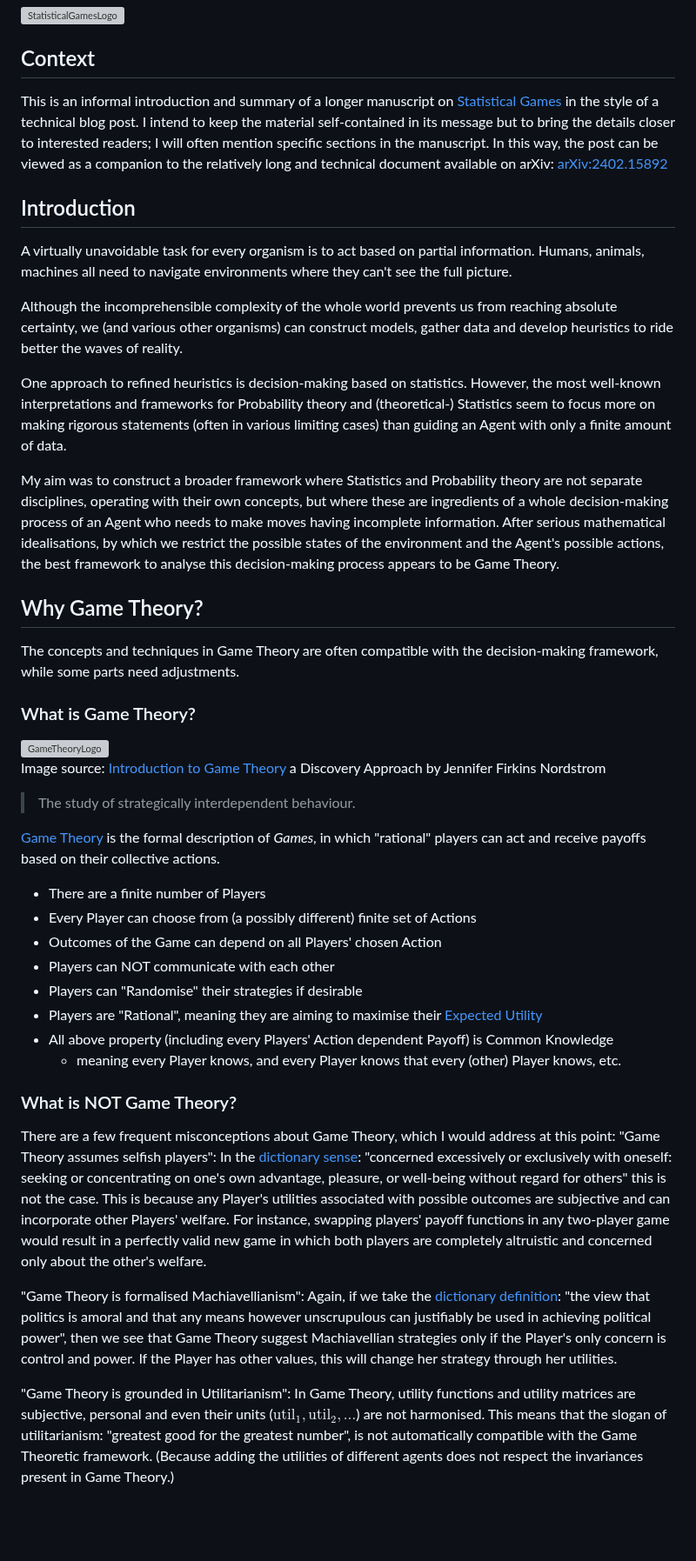
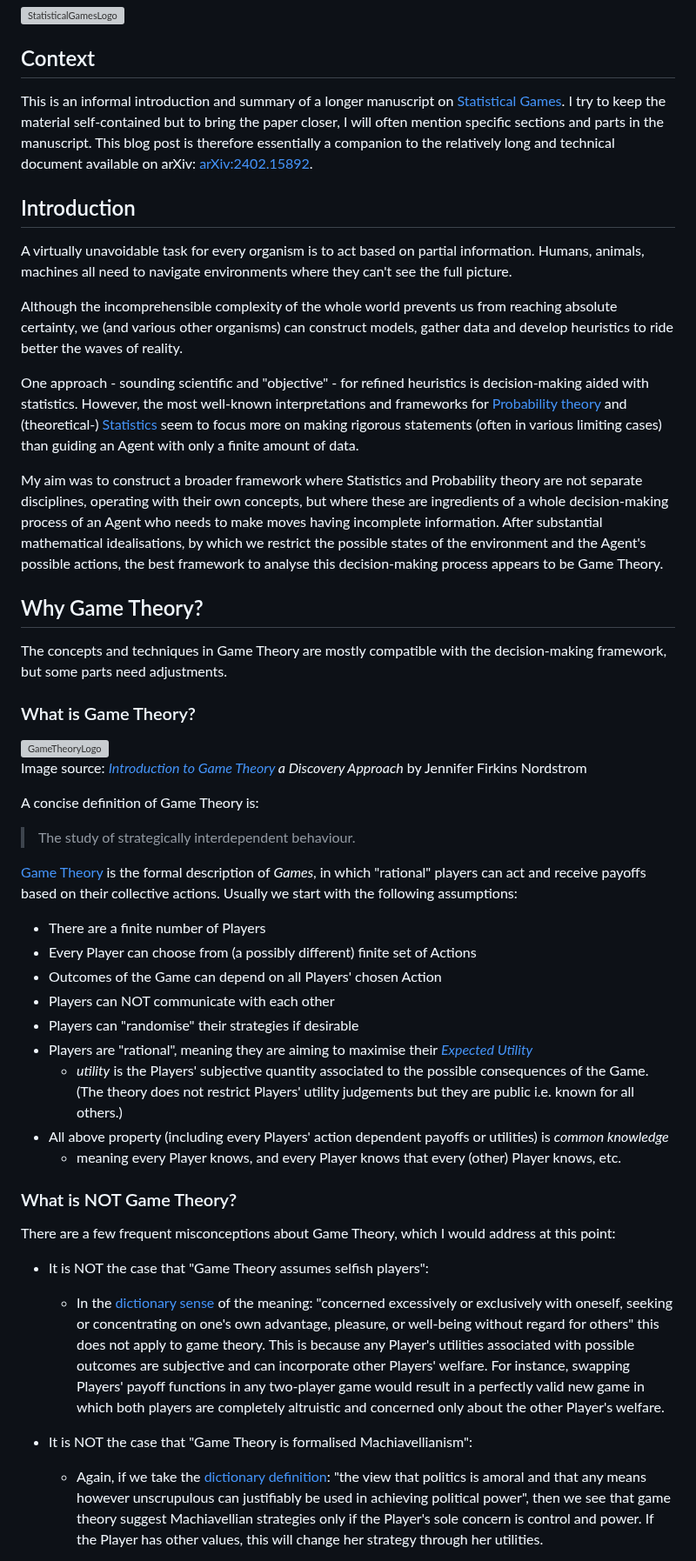
Before and after one commit to Konczer/UncertaintyTheory, a Markdown page: StatisticalGames/Blog/README.md, the part around one of its changes. Shown at 87% size. GitHub-like rendering; blank space fills up the shorter version; grey boxes are pictures that could not be loaded.

Commit message:
CMU talk added to the README in StatisticalGames, Blog modified

```diff
--- a/StatisticalGames/Blog/README.md
+++ b/StatisticalGames/Blog/README.md
@@ -5,10 +5,10 @@
 
 ## Context
 
-This is an informal introduction and summary of a longer manuscript on [Statistical Games](https://arxiv.org/abs/2402.15892) in the style of a technical blog post.
-I intend to keep the material self-contained in its message but to bring the details closer to interested readers; I will often mention specific sections in the manuscript.
-In this way, the post can be viewed as a companion to the relatively long and technical document available on arXiv:
-[arXiv:2402.15892](https://arxiv.org/abs/2402.15892)
+This is an informal introduction and summary of a longer manuscript on [Statistical Games](https://arxiv.org/abs/2402.15892).
+I try to keep the material self-contained but to bring the paper closer, I will often mention specific sections and parts in the manuscript.
+This blog post is therefore essentially a companion to the relatively long and technical document available on arXiv:
+[arXiv:2402.15892](https://arxiv.org/abs/2402.15892).
 
 ## Introduction
 
@@ -17,25 +17,26 @@ Humans, animals, machines all need to navigate environments where they can't see
 
 Although the incomprehensible complexity of the whole world prevents us from reaching absolute certainty, we (and various other organisms) can construct models, gather data and develop heuristics to ride better the waves of reality.
 
-One approach to refined heuristics is decision-making based on statistics. However, the most well-known interpretations and frameworks for Probability theory and (theoretical-) Statistics seem to focus more on making rigorous statements (often in various limiting cases) than guiding an Agent with only a finite amount of data.
+One approach - sounding scientific and "objective" - for refined heuristics is decision-making aided with statistics. However, the most well-known interpretations and frameworks for [Probability theory](https://en.wikipedia.org/wiki/Probability_interpretations) and (theoretical-) [Statistics](https://plato.stanford.edu/entries/statistics/) seem to focus more on making rigorous statements (often in various limiting cases) than guiding an Agent with only a finite amount of data.
 
 My aim was to construct a broader framework where Statistics and Probability theory are not separate disciplines, operating with their own concepts, but where these are ingredients of a whole decision-making process of an Agent who needs to make moves having incomplete information.
-After serious mathematical idealisations, by which we restrict the possible states of the environment and the Agent's possible actions, the best framework to analyse this decision-making process appears to be Game Theory.
+After substantial mathematical idealisations, by which we restrict the possible states of the environment and the Agent's possible actions, the best framework to analyse this decision-making process appears to be Game Theory.
 
 
 ## Why Game Theory?
 
-The concepts and techniques in Game Theory are often compatible with the decision-making framework, while some parts need adjustments.
+The concepts and techniques in Game Theory are mostly compatible with the decision-making framework, but some parts need adjustments.
 
 ### What is Game Theory?
 
 <img src="img/GameTheoryLogo.png" alt="GameTheoryLogo" width="150"/>
 
-Image source: [Introduction to Game Theory](https://nordstrommath.com/IntroGameTheoryv4-2020.pdf) a Discovery Approach by Jennifer Firkins Nordstrom
+Image source: *[Introduction to Game Theory](https://nordstrommath.com/IntroGameTheoryv4-2020.pdf) a Discovery Approach* by Jennifer Firkins Nordstrom
 
+A concise definition of Game Theory is:
 > The study of strategically interdependent behaviour.
 
-[Game Theory](https://www.britannica.com/science/game-theory) is the formal description of *Games*, in which "rational" players can act and receive payoffs based on their collective actions.
+[Game Theory](https://www.britannica.com/science/game-theory) is the formal description of *Games*, in which "rational" players can act and receive payoffs based on their collective actions. Usually we start with the following assumptions:
 
 
 
@@ -43,21 +44,20 @@ Image source: [Introduction to Game Theory](https://nordstrommath.com/IntroGameT
 - Every Player can choose from (a possibly different) finite set of Actions
 - Outcomes of the Game can depend on all Players' chosen Action
 - Players can NOT communicate with each other
-- Players can "Randomise" their strategies if desirable
-- Players are "Rational", meaning they are aiming to maximise their [Expected Utility](https://plato.stanford.edu/entries/rationality-normative-utility/)
-- All above property (including every Players' Action dependent Payoff) is Common Knowledge
+- Players can "randomise" their strategies if desirable
+- Players are "rational", meaning they are aiming to maximise their *[Expected Utility](https://plato.stanford.edu/entries/rationality-normative-utility/)*
+   - *utility* is the Players' subjective quantity associated to the possible consequences of the Game. (The theory does not restrict Players' utility judgements but they are public i.e. known for all others.)
+- All above property (including every Players' action dependent payoffs or utilities) is *common knowledge*
     - meaning every Player knows, and every Player knows that every (other) Player knows, etc.
 
 ### What is NOT Game Theory?
 
 There are a few frequent misconceptions about Game Theory, which I would address at this point:
-"Game Theory assumes selfish players":
-In the [dictionary sense](https://www.merriam-webster.com/dictionary/selfish): "concerned excessively or exclusively with oneself: seeking or concentrating on one's own advantage, pleasure, or well-being without regard for others" this is not the case. This is because any Player's utilities associated with possible outcomes are subjective and can incorporate other Players' welfare. For instance, swapping players' payoff functions in any two-player game would result in a perfectly valid new game in which both players are completely altruistic and concerned only about the other's welfare.
 
-"Game Theory is formalised Machiavellianism":
-Again, if we take the [dictionary definition](https://www.merriam-webster.com/dictionary/Machiavellianism): "the view that politics is amoral and that any means however unscrupulous can justifiably be used in achieving political power",
-then we see that Game Theory suggest Machiavellian strategies only if the Player's only concern is control and power. If the Player has other values, this will change her strategy through her utilities.
+- It is NOT the case that "Game Theory assumes selfish players":
+    - In the [dictionary sense](https://www.merriam-webster.com/dictionary/selfish) of the meaning:  "concerned excessively or exclusively with oneself, seeking or concentrating on one's own advantage, pleasure, or well-being without regard for others" this does not apply to game theory. This is because any Player's utilities associated with possible outcomes are subjective and can incorporate other Players' welfare. For instance, swapping Players' payoff functions in any two-player game would result in a perfectly valid new game in which both players are completely altruistic and concerned only about the other Player's welfare.
 
-"Game Theory is grounded in Utilitarianism":
-In Game Theory, utility functions and utility matrices are subjective, personal and even their units ($\text{util}_1, \text{util}_2,\dots$) are not harmonised. This means that the slogan of utilitarianism: "greatest good for the greatest number", is not automatically compatible with the Game Theoretic framework. (Because adding the utilities of different agents does not respect the invariances present in Game Theory.)
+- It is NOT the case that "Game Theory is formalised Machiavellianism":
+    - Again, if we take the [dictionary definition](https://www.merriam-webster.com/dictionary/Machiavellianism): "the view that politics is amoral and that any means however unscrupulous can justifiably be used in achieving political power",
+    then we see that game theory suggest Machiavellian strategies only if the Player's sole concern is control and power. If the Player has other values, this will change her strategy through her utilities.
 
```
Also changed, not shown: other parts of StatisticalGames/Blog/README.md (+5 -2 lines), StatisticalGames/README.md (+4 -1 lines).
